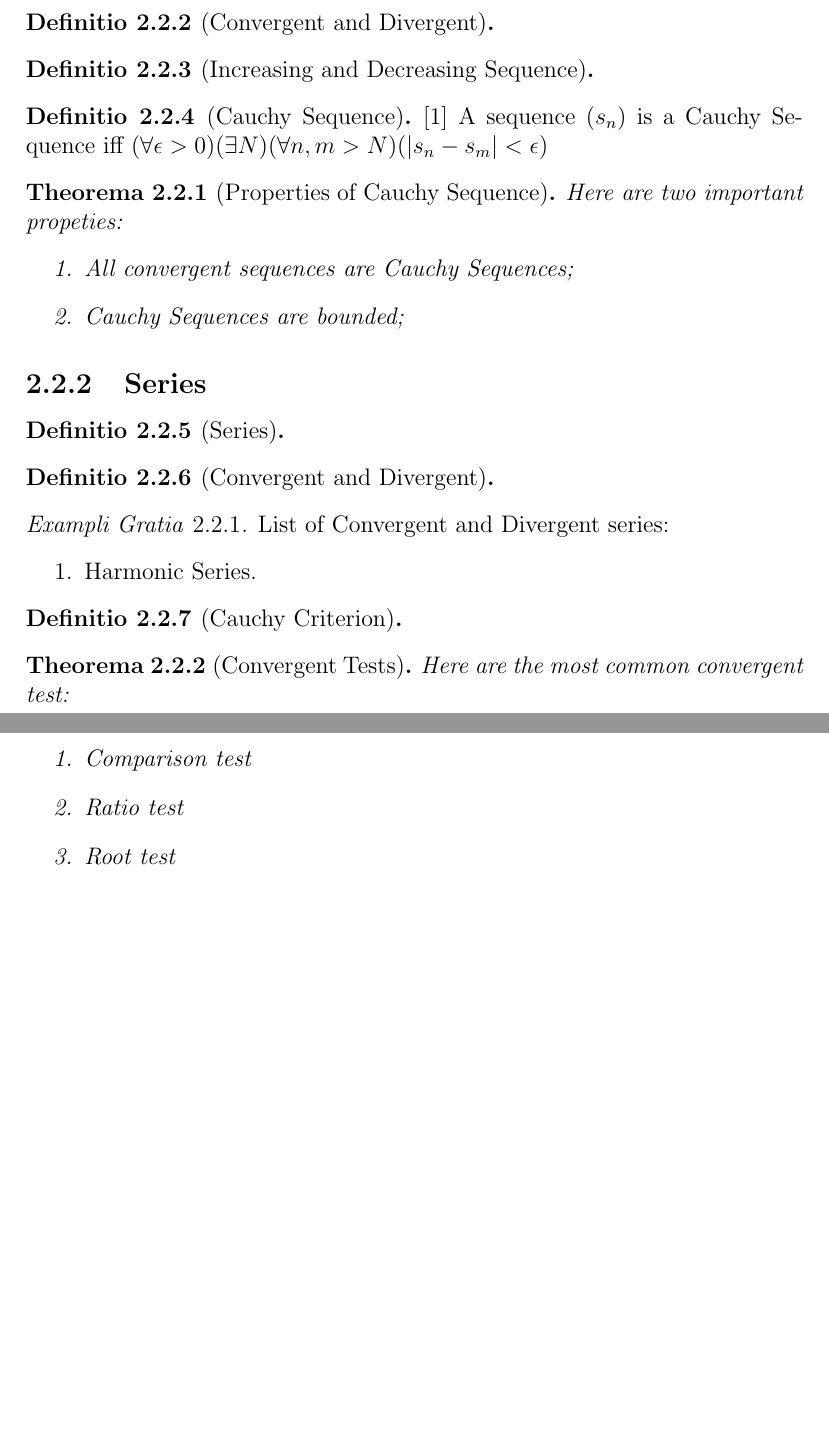
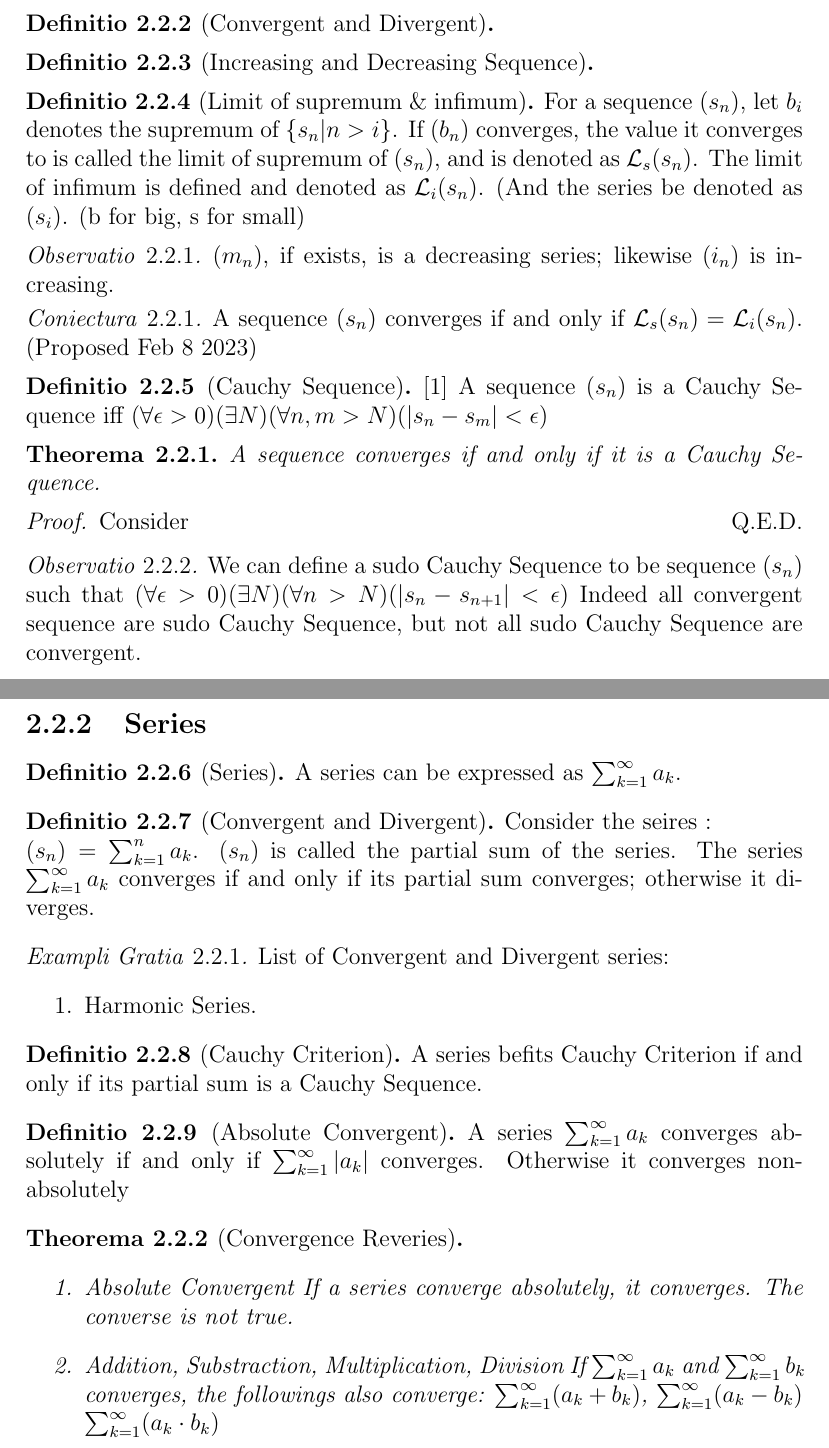
Before and after one commit to harryhanYuhao/math, a LaTeX thesis (2022-3/fpm/note/note.tex): two parts of pages 6 and 7 of 12, joined at a grey line, cut so that both start at the same text, the shorter picture padded with empty space. Compiled offline with pdfLaTeX.

Commit message:
more on series and sequences.

```diff
--- a/2022-3/fpm/note/note.tex
+++ b/2022-3/fpm/note/note.tex
@@ -112,21 +115,39 @@ Is the product of countable number of countable sets countable? (Proposed Feb 6)
 \begin{definition}[Increasing and Decreasing Sequence]
 \end{definition}
 
+\begin{definition}[Limit of supremum \& infimum]\label{def:limiSupremum}
+	For a sequence $(s_n)$, let $b_i$ denotes the supremum of $\{s_n|n>i\}$.
+	If $(b_n)$ converges, the value it converges to is called the limit of supremum of $(s_n)$, and is denoted as $\mathcal{L}_s (s_n)$.
+	The limit of infimum is defined and denoted as $\mathcal{L}_i(s_n)$. (And the series be denoted as $(s_i)$.
+	(b for big, s for small)
+\end{definition}
+\begin{remark}
+	$(m_n)$, if exists, is a decreasing series; likewise $(i_n)$ is increasing.
+\end{remark}
+\begin{hypothesis}
+	A sequence $(s_n)$ converges if and only if $\mathcal{L}_s (s_n) = \mathcal{L}_i(s_n)$.
+	(Proposed Feb 8 2023)
+\end{hypothesis}
 \begin{definition}[Cauchy Sequence]\cite{Ross}
 	A sequence $(s_n)$ is a Cauchy Sequence iff $(\forall \epsilon > 0)(\exists N)(\forall n,m>N)(|s_n-s_m|<\epsilon)$
 \end{definition}
-\begin{theorem}[Properties of Cauchy Sequence]
-Here are two important propeties:
-\begin{enumerate}
-	\item All convergent sequences are Cauchy Sequences;
-	\item Cauchy Sequences are bounded;
-\end{enumerate}
+\begin{theorem}
+A sequence converges if and only if it is a Cauchy Sequence.
 \end{theorem}
+\begin{proof}
+Consider
+\end{proof}
+\begin{remark}
+	We can define a sudo Cauchy Sequence to be sequence $(s_n)$ such that $(\forall \epsilon > 0)(\exists N)(\forall n>N)(|s_n-s_{n+1}|<\epsilon)$ Indeed all convergent sequence are sudo Cauchy Sequence, but not all sudo Cauchy Sequence are convergent.
+\end{remark}
 
 \subsection{Series}
 \begin{definition}[Series]
+	A series can be expressed as $ \sum^{\infty}_{k=1} a_k$.
 \end{definition}
 \begin{definition}[Convergent and Divergent]
+	Consider the seires :\\
+	$(s_n)=\sum^{n}_{k=1} a_k$. $(s_n)$ is called the partial sum of the series. The series $\sum^{\infty}_{k=1}a_k $ converges if and only if its partial sum converges; otherwise it diverges.
 \end{definition}
 \begin{example}
 List of Convergent and Divergent series:
@@ -134,16 +155,25 @@ List of Convergent and Divergent series:
 	\item Harmonic Series.
 \end{enumerate}
 \end{example}
-\begin{definition}[Cauchy Criterion]
+
+\begin{definition}[Cauchy Criterion]A series befits Cauchy Criterion if and only if its partial sum is a Cauchy Sequence. \end{definition}
+
+\begin{definition}[Absolute Convergent] A series $\sum^{\infty}_{k=1}a_k$ converges absolutely if and only if $\sum^{\infty}_{k=1}|a_k|$ converges. Otherwise it converges non-absolutely
 \end{definition}
-\begin{theorem}[Convergent Tests]
-Here are the most common convergent test:
+\begin{theorem}[Convergence Reveries]\label{th:ConvergenceReveries}
+\
 \begin{enumerate}
-	\item Comparison test
-	\item Ratio test
-	\item Root test
+	\item \label{th:ConvergenceReveries:en:absoluteconverge} Absolute Convergent
+		If a series converge absolutely, it converges. The converse is not true.
+	\item Addition, Substraction, Multiplication, Division
+		If $\sum^{\infty}_{k=1}a_k $ and $\sum^{\infty}_{k=1}b_k$ converges, the followings also converge:
+		$\sum^{\infty}_{k=1}(a_k+b_k) $, $\sum^{\infty}_{k=1}(a_k-b_k) $ $\sum^{\infty}_{k=1}(a_k\cdot b_k)$
 \end{enumerate}
 \end{theorem}
+
+% \begin{proof}
+% 	To prove \ref{th:ConvergenceReveries:en:absoluteconverge} of theorem \ref{th:ConvergenceReveries}
+% \end{proof}
 
 
 
```
Also changed, not shown: 2022-3/fpm/note/appendix/appendix.tex (+1 -1 lines), 2022-3/fpm/note/note.pdf, 2022-3/fpm/note/note.tex (5 more changed lines).
